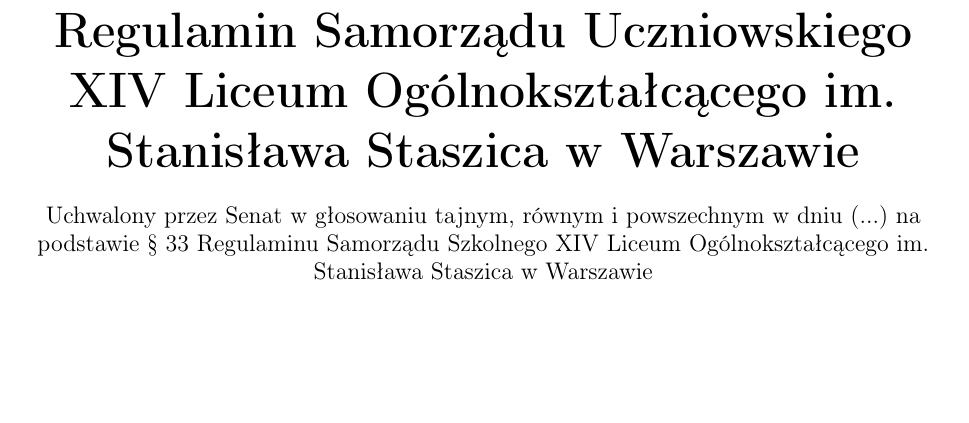
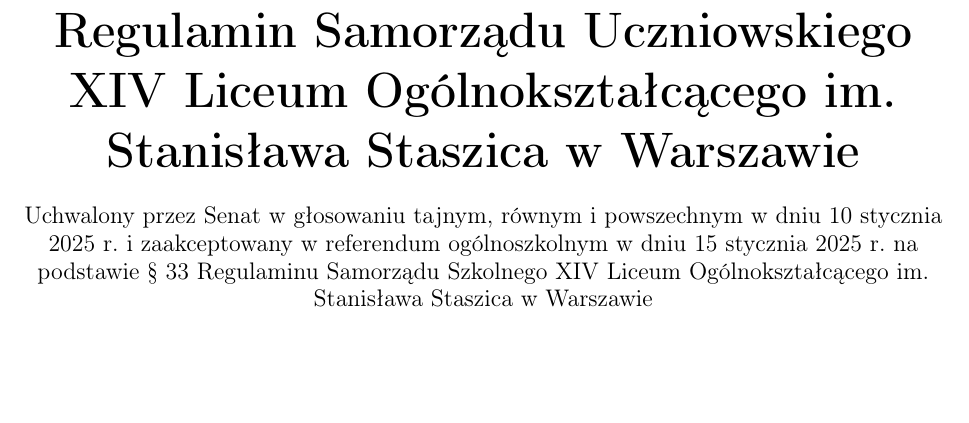
Before and after one commit to chimekkoo/machal3-regulaminsamorzadu, a LaTeX document (Staszicregulamin.tex): part of page 1 of 16, cut so that both start at the same text. Compiled offline with pdfLaTeX.

Commit message:
Dodano datę

```diff
--- a/Staszicregulamin.tex
+++ b/Staszicregulamin.tex
@@ -67,7 +67,7 @@
 		\textbf{Regulamin Samorządu Uczniowskiego XIV Liceum Ogólnokształcącego im. Stanisława Staszica w Warszawie}\\
 		\vspace{0.5cm}
 		\large
-		Uchwalony przez Senat w głosowaniu tajnym, równym i powszechnym w dniu (...) na podstawie § 33 Regulaminu Samorządu Szkolnego XIV Liceum Ogólnokształcącego im. Stanisława Staszica w Warszawie\\
+		Uchwalony przez Senat w głosowaniu tajnym, równym i powszechnym w dniu 10 stycznia 2025 r. i zaakceptowany w referendum ogólnoszkolnym w dniu 15 stycznia 2025 r. na podstawie § 33 Regulaminu Samorządu Szkolnego XIV Liceum Ogólnokształcącego im. Stanisława Staszica w Warszawie\\
 
 	\vspace{2cm}
 
```
Also changed, not shown: Staszicregulamin.pdf, 2 other files.
